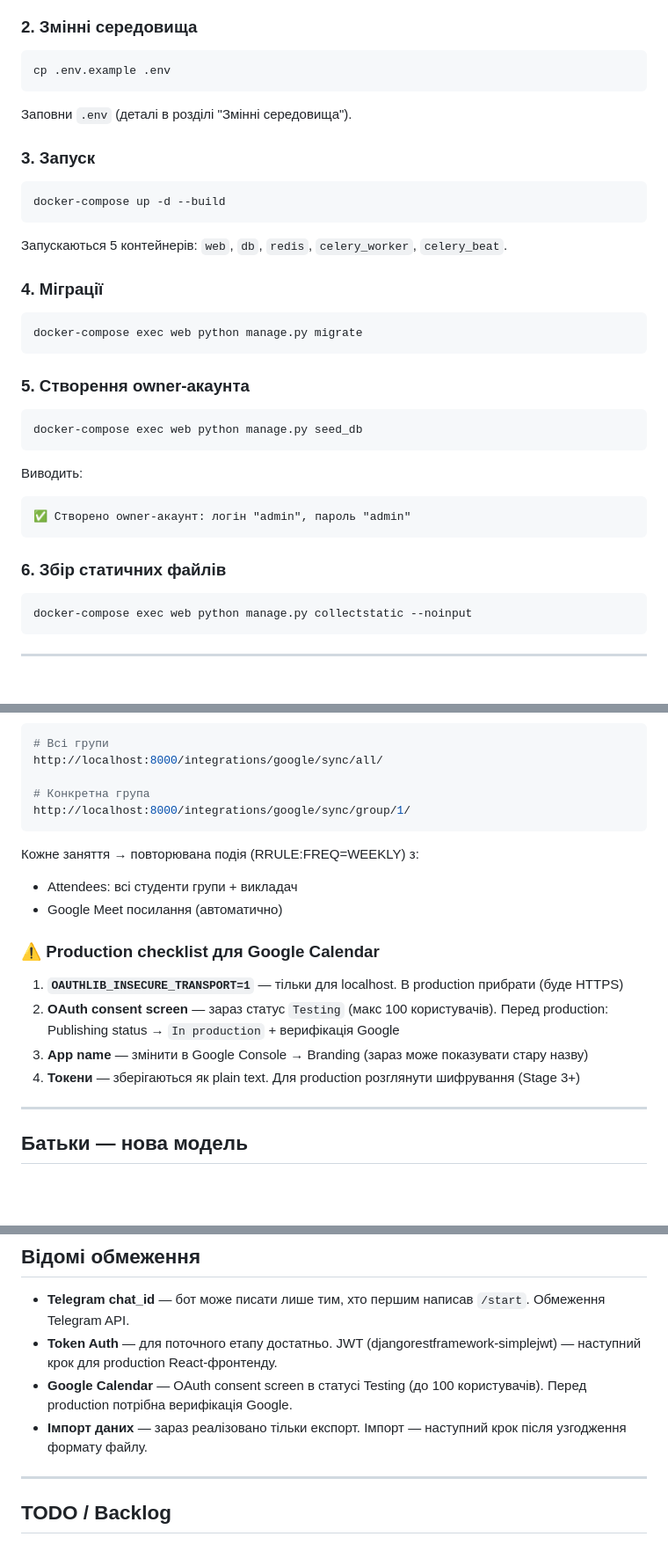
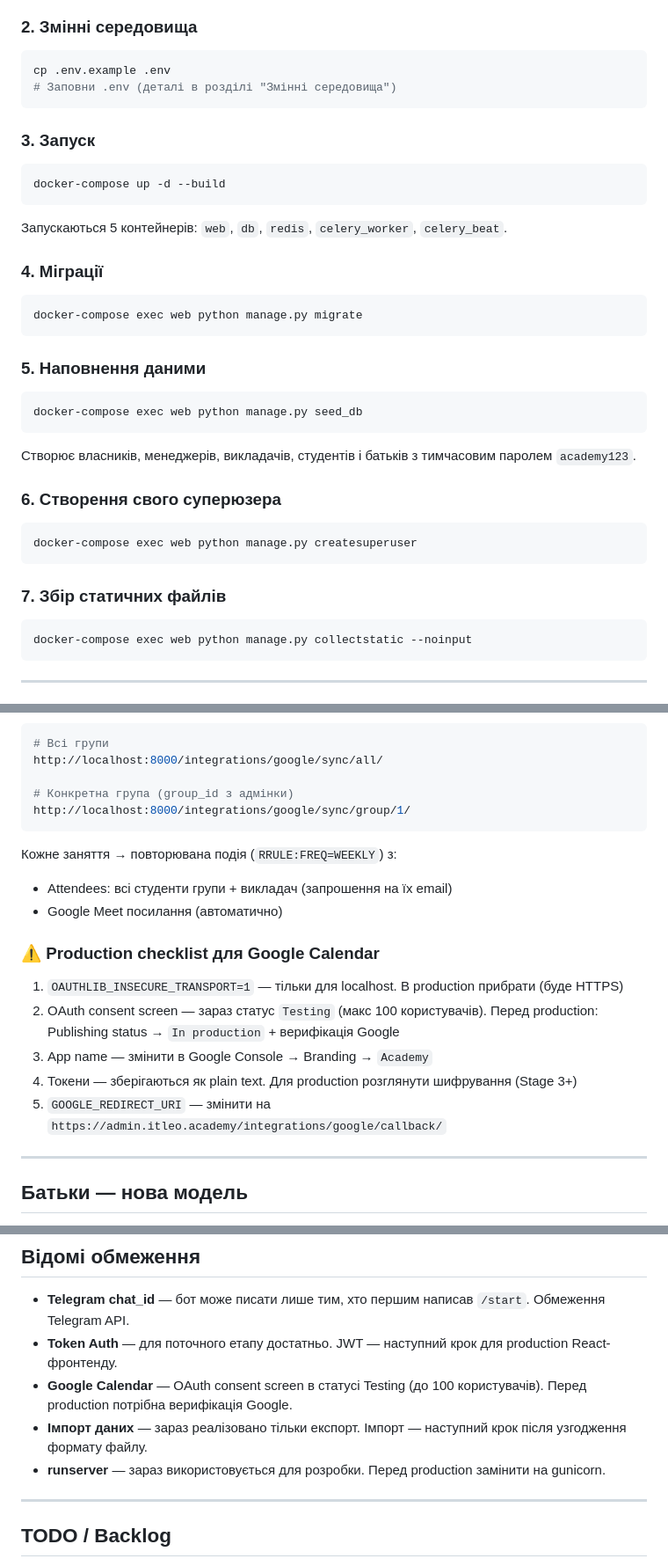
Before and after one commit to ZamotVlad/ITLEO_Test_Task, a Markdown page: README.md, 3 parts joined by grey strips. Shown at 88% size. Rendered like a GitHub page; blank space fills up the shorter version.

````diff
--- a/README.md
+++ b/README.md
@@ -142,9 +143,8 @@ cd ITLEO_Test_Task
 
 ```bash
 cp .env.example .env
+# Заповни .env (деталі в розділі "Змінні середовища")
 ```
-
-Заповни `.env` (деталі в розділі "Змінні середовища").
 
 ### 3. Запуск
 
@@ -160,19 +160,21 @@ docker-compose up -d --build
 docker-compose exec web python manage.py migrate
 ```
 
-### 5. Створення owner-акаунта
+### 5. Наповнення даними
 
 ```bash
 docker-compose exec web python manage.py seed_db
 ```
 
-Виводить:
+Створює власників, менеджерів, викладачів, студентів і батьків з тимчасовим паролем `academy123`.
 
-```
-✅ Створено owner-акаунт: логін "admin", пароль "admin"
+### 6. Створення свого суперюзера
+
+```bash
+docker-compose exec web python manage.py createsuperuser
 ```
 
-### 6. Збір статичних файлів
+### 7. Збір статичних файлів
 
 ```bash
 docker-compose exec web python manage.py collectstatic --noinput
@@ -326,21 +347,22 @@ http://localhost:8000/integrations/google/connect/
 # Всі групи
 http://localhost:8000/integrations/google/sync/all/
 
-# Конкретна група
+# Конкретна група (group_id з адмінки)
 http://localhost:8000/integrations/google/sync/group/1/
 ```
 
-Кожне заняття → повторювана подія (RRULE:FREQ=WEEKLY) з:
+Кожне заняття → повторювана подія (`RRULE:FREQ=WEEKLY`) з:
 
-- Attendees: всі студенти групи + викладач
+- Attendees: всі студенти групи + викладач (запрошення на їх email)
 - Google Meet посилання (автоматично)
 
 ### ⚠️ Production checklist для Google Calendar
 
-1. **`OAUTHLIB_INSECURE_TRANSPORT=1`** — тільки для localhost. В production прибрати (буде HTTPS)
-2. **OAuth consent screen** — зараз статус `Testing` (макс 100 користувачів). Перед production: Publishing status → `In production` + верифікація Google
-3. **App name** — змінити в Google Console → Branding (зараз може показувати стару назву)
-4. **Токени** — зберігаються як plain text. Для production розглянути шифрування (Stage 3+)
+1. `OAUTHLIB_INSECURE_TRANSPORT=1` — тільки для localhost. В production прибрати (буде HTTPS)
+2. OAuth consent screen — зараз статус `Testing` (макс 100 користувачів). Перед production: Publishing status → `In production` + верифікація Google
+3. App name — змінити в Google Console → Branding → `Academy`
+4. Токени — зберігаються як plain text. Для production розглянути шифрування (Stage 3+)
+5. `GOOGLE_REDIRECT_URI` — змінити на `https://admin.itleo.academy/integrations/google/callback/`
 
 ---
 
@@ -508,9 +538,10 @@ Academy_Backend/
 ## Відомі обмеження
 
 - **Telegram chat_id** — бот може писати лише тим, хто першим написав `/start`. Обмеження Telegram API.
-- **Token Auth** — для поточного етапу достатньо. JWT (djangorestframework-simplejwt) — наступний крок для production React-фронтенду.
+- **Token Auth** — для поточного етапу достатньо. JWT — наступний крок для production React-фронтенду.
 - **Google Calendar** — OAuth consent screen в статусі Testing (до 100 користувачів). Перед production потрібна верифікація Google.
 - **Імпорт даних** — зараз реалізовано тільки експорт. Імпорт — наступний крок після узгодження формату файлу.
+- **runserver** — зараз використовується для розробки. Перед production замінити на gunicorn.
 
 ---
 
````
Also changed, not shown: other parts of README.md (+70 -42 lines).
